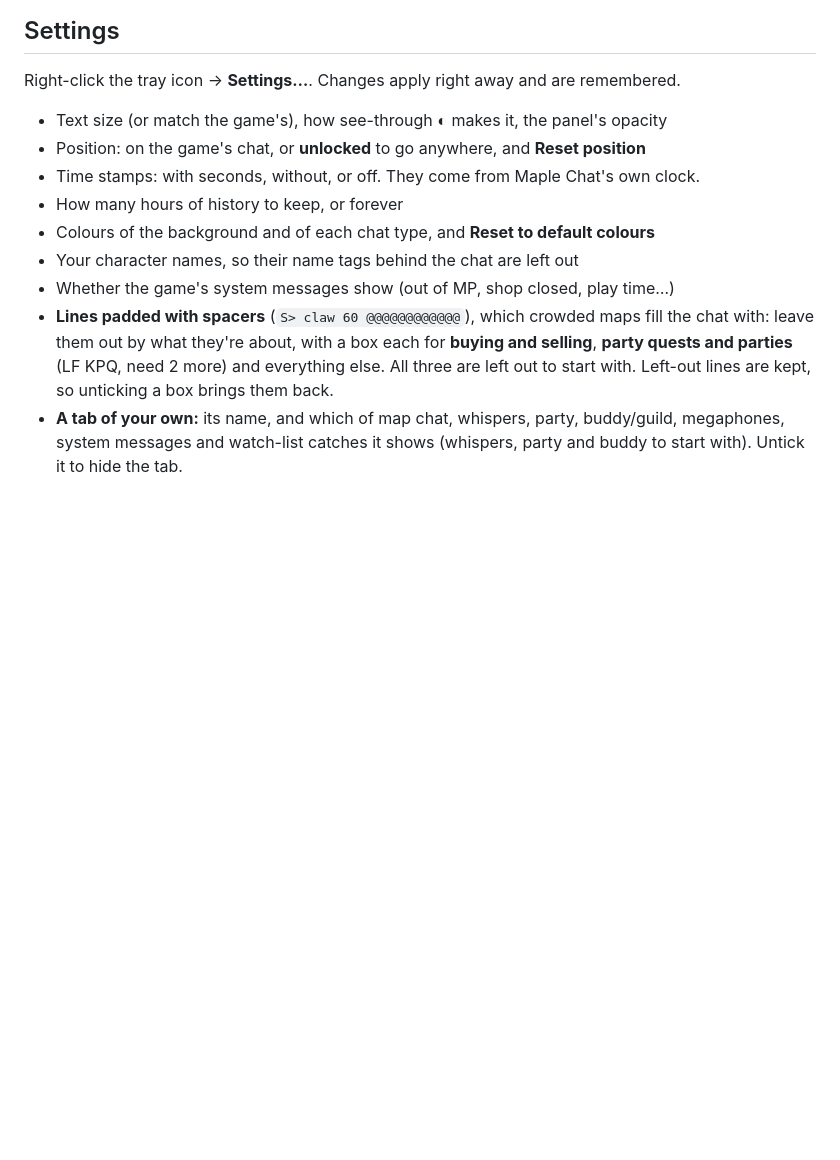
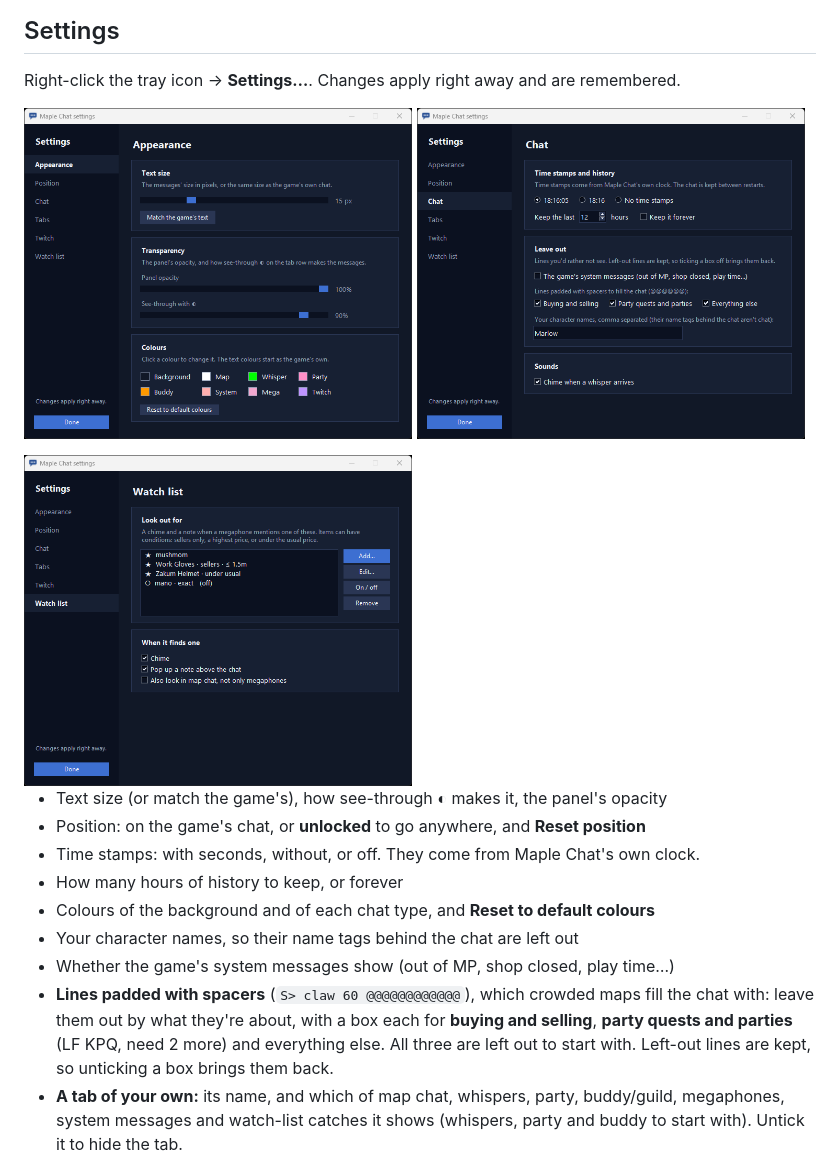
Before and after one commit to mentulatv/customclassic-chat, a Markdown page: README.md, the part around one of its changes. Rendered like a GitHub page; pictures changed too: docs/settings-appearance.png (added), docs/settings-chat.png (added), docs/settings-watch-list.png (added); blank space fills up the shorter version.

```diff
--- a/README.md
+++ b/README.md
@@ -81,6 +87,10 @@ game's chat box, and a panel left on a monitor that's gone comes back to the mid
 ## Settings
 
 Right-click the tray icon → **Settings…**. Changes apply right away and are remembered.
+
+<img src="docs/settings-appearance.png" alt="Settings, Appearance: text size, transparency and colour swatches" width="49%"> <img src="docs/settings-chat.png" alt="Settings, Chat: time stamps, history, what to leave out, sounds" width="49%">
+
+<img src="docs/settings-watch-list.png" alt="Settings, Watch list: words and items to look out for, and how to be told" width="49%">
 
 - Text size (or match the game's), how see-through ◐ makes it, the panel's opacity
 - Position: on the game's chat, or **unlocked** to go anywhere, and **Reset position**
```
Also changed, not shown: other parts of README.md (+6 -0 lines), docs/chat-all.png (added), docs/chat-mega-watch.png (added).
